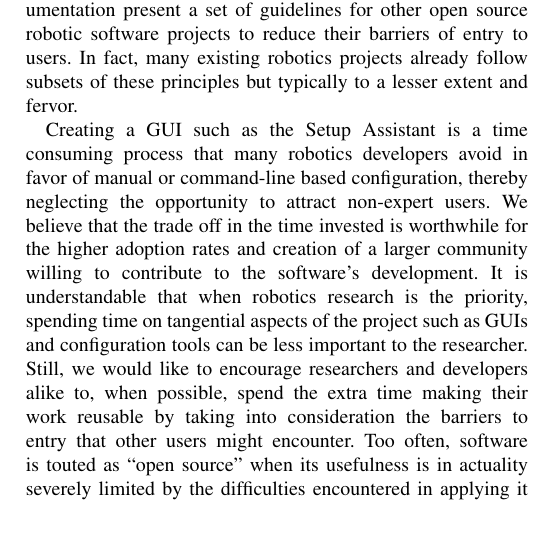
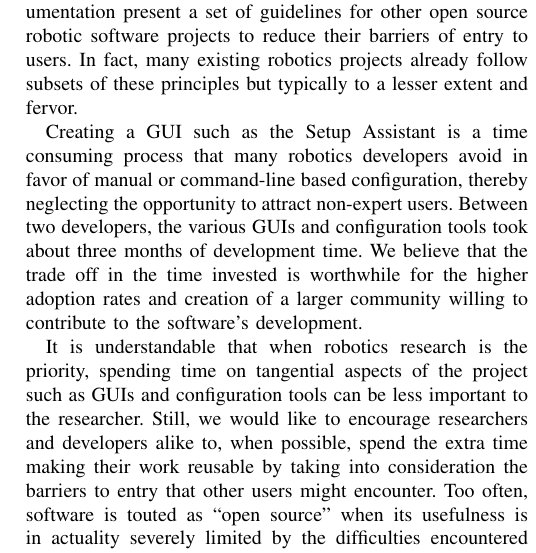
Before and after one commit to davetcoleman/moveit_paper, a LaTeX document (moveit_setup.tex): part of one column of page 11 of 12 before the commit and part of one column of page 11 of 13 after it, cut so that both start at the same text, the shorter picture padded with empty space. Compiled offline with pdfLaTeX.

Commit message:
Answering email changes

```diff
--- a/moveit_setup.tex
+++ b/moveit_setup.tex
@@ -484,8 +484,9 @@ For example, perception applications such as visual servoing require similar kin
 
 The entry barrier design principles of immediacy, transparency, intuitiveness, reconfigurability, extensibility, and documentation present a set of guidelines for other open source robotic software projects to reduce their barriers of entry to users. In fact, many existing robotics projects already follow subsets of these principles but typically to a lesser extent and fervor.
 
-Creating a GUI such as the Setup Assistant is a time consuming process that many robotics developers avoid in favor of manual or command-line based configuration, thereby neglecting the opportunity to attract non-expert users. We believe that the trade off in the time invested is worthwhile for the higher adoption rates and creation of a larger community willing to contribute to the software's development. It is understandable that when robotics research is the priority, spending time on tangential aspects of the project such as GUIs and configuration tools can be less important to the researcher. Still, we would like to encourage researchers and developers alike to, when possible, spend the extra time making their work reusable by taking into consideration the barriers to entry that other users might encounter. Too often, software is touted as ``open source'' when its usefulness is in actuality severely limited by the difficulties encountered in applying it to other projects by other users. By sharing
-accessible open source robotics software, the progress of robotic technology is accelerated and the robotics community as a whole benefits.
+Creating a GUI such as the Setup Assistant is a time consuming process that many robotics developers avoid in favor of manual or command-line based configuration, thereby neglecting the opportunity to attract non-expert users. Between two developers, the various GUIs and configuration tools took about three months of development time. We believe that the trade off in the time invested is worthwhile for the higher adoption rates and creation of a larger community willing to contribute to the software's development.
+
+It is understandable that when robotics research is the priority, spending time on tangential aspects of the project such as GUIs and configuration tools can be less important to the researcher. Still, we would like to encourage researchers and developers alike to, when possible, spend the extra time making their work reusable by taking into consideration the barriers to entry that other users might encounter. Too often, software is touted as ``open source'' when its usefulness is in actuality severely limited by the difficulties encountered in applying it to other projects by other users. By sharing accessible open source robotics software, the progress of robotic technology is accelerated and the robotics community as a whole benefits.
 
 % ====================================================================
 % ====================================================================
```
Also changed, not shown: moveit_setup.pdf.
